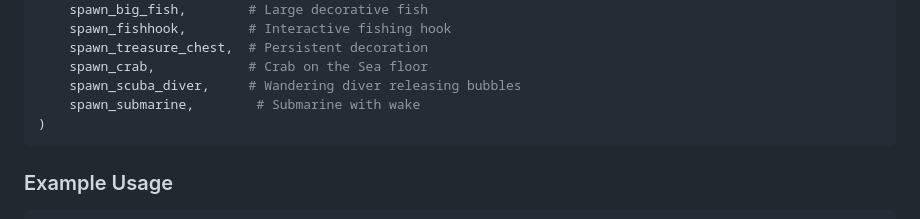
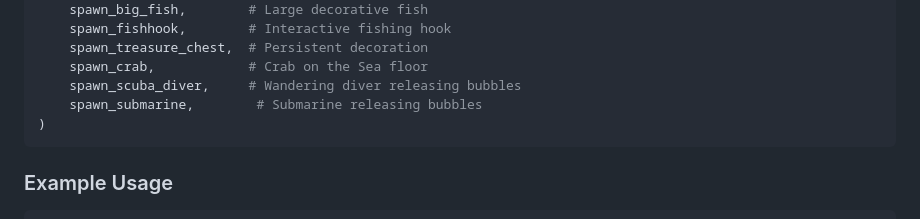
Before and after one commit to cognitivegears/asciiquarium_redux, a Markdown page: docs/API_REFERENCE.md, the part around the change. Drawn GitHub-style.

Commit message:
Update docs/API_REFERENCE.md
Co-authored-by: Copilot <175728472+Copilot@users.noreply.github.com>

````diff
--- a/docs/API_REFERENCE.md
+++ b/docs/API_REFERENCE.md
@@ -382,7 +382,7 @@ from asciiquarium_redux.entities.specials import (
     spawn_treasure_chest,  # Persistent decoration
     spawn_crab,            # Crab on the Sea floor
     spawn_scuba_diver,     # Wandering diver releasing bubbles
-    spawn_submarine,        # Submarine with wake
+    spawn_submarine,        # Submarine releasing bubbles
 )
 ```
 
````
